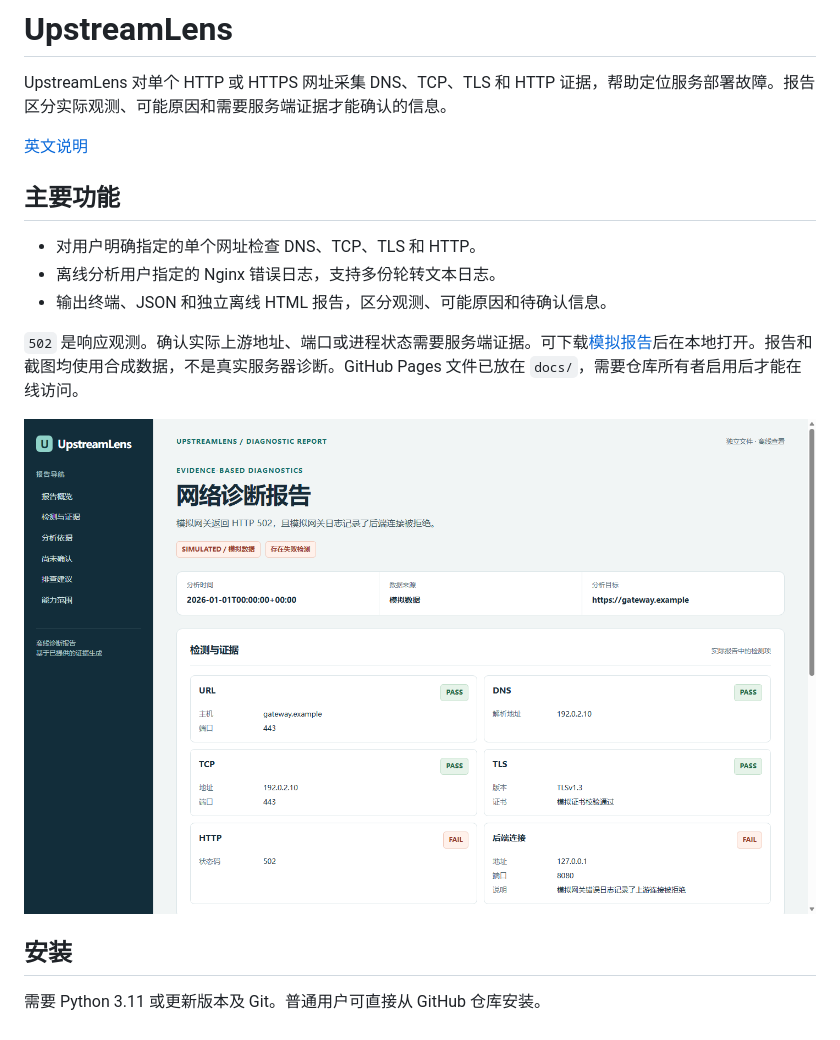
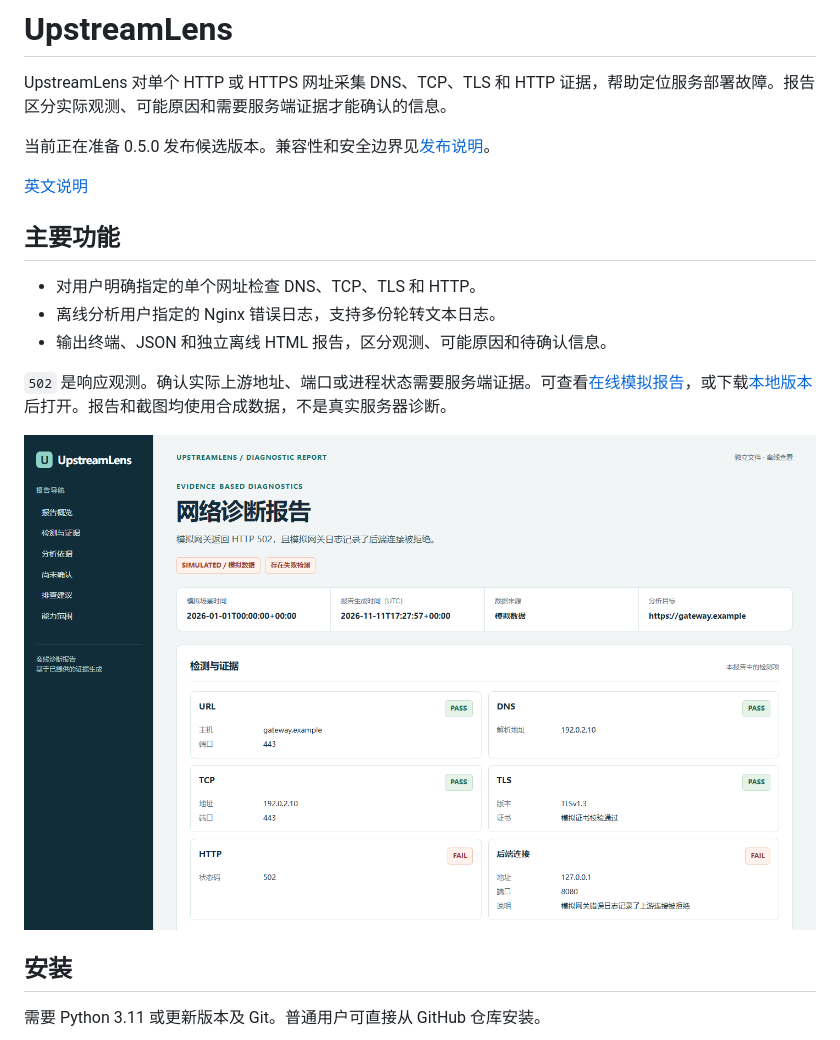
Before and after one commit to haimianbaobao1931/UpstreamLens, a Markdown page: README.zh-CN.md, the part around the change. Drawn GitHub-style; pictures changed too: docs/report-preview.png.

Commit message:
chore: prepare version 0.5.0 release candidate

```diff
--- a/README.zh-CN.md
+++ b/README.zh-CN.md
@@ -1,6 +1,8 @@
 # UpstreamLens
 
 UpstreamLens 对单个 HTTP 或 HTTPS 网址采集 DNS、TCP、TLS 和 HTTP 证据，帮助定位服务部署故障。报告区分实际观测、可能原因和需要服务端证据才能确认的信息。
+
+当前正在准备 0.5.0 发布候选版本。兼容性和安全边界见[发布说明](RELEASE_NOTES.md)。
 
 [英文说明](README.md)
 
@@ -10,7 +12,7 @@ UpstreamLens 对单个 HTTP 或 HTTPS 网址采集 DNS、TCP、TLS 和 HTTP 证
 - 离线分析用户指定的 Nginx 错误日志，支持多份轮转文本日志。
 - 输出终端、JSON 和独立离线 HTML 报告，区分观测、可能原因和待确认信息。
 
-`502` 是响应观测。确认实际上游地址、端口或进程状态需要服务端证据。可下载[模拟报告](docs/demo.html)后在本地打开。报告和截图均使用合成数据，不是真实服务器诊断。GitHub Pages 文件已放在 `docs/`，需要仓库所有者启用后才能在线访问。
+`502` 是响应观测。确认实际上游地址、端口或进程状态需要服务端证据。可查看[在线模拟报告](https://haimianbaobao1931.github.io/UpstreamLens/demo.html)，或下载[本地版本](docs/demo.html)后打开。报告和截图均使用合成数据，不是真实服务器诊断。
 
 ![UpstreamLens 模拟诊断报告](docs/report-preview.png)
 
```
Also changed, not shown: CHANGELOG.md (+2 -1 lines), README.md (+3 -1 lines), RELEASE_NOTES.md (added, +33 -0 lines), 12 other files.
